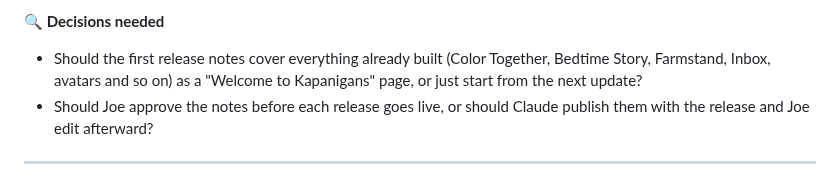
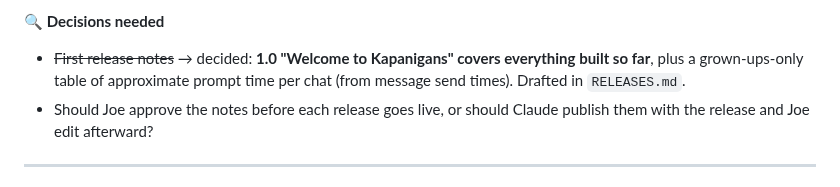
Before and after one commit to joeker630/kapanigans, a Markdown page: BACKLOG.md, the part around the change. Drawn GitHub-style.

```diff
--- a/BACKLOG.md
+++ b/BACKLOG.md
@@ -1167,7 +1167,7 @@ Show **release notes** inside Kapanigans so everyone knows what changed: a frien
 - [ ] Grown-up-only notes are hidden from kids
 
 **🔍 Decisions needed**
-- Should the first release notes cover everything already built (Color Together, Bedtime Story, Farmstand, Inbox, avatars and so on) as a "Welcome to Kapanigans" page, or just start from the next update?
+- ~~First release notes~~ → decided: **1.0 "Welcome to Kapanigans" covers everything built so far**, plus a grown-ups-only table of approximate prompt time per chat (from message send times). Drafted in `RELEASES.md`.
 - Should Joe approve the notes before each release goes live, or should Claude publish them with the release and Joe edit afterward?
 
 ---
```
Also changed, not shown: RELEASES.md (added, +50 -0 lines).
